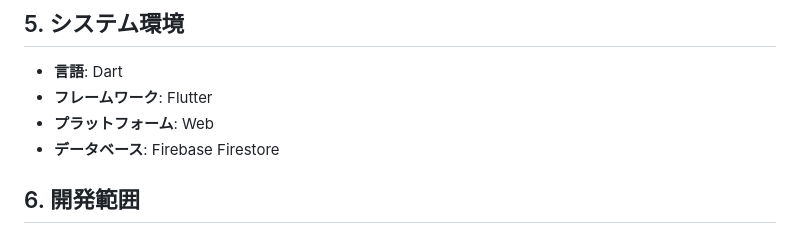
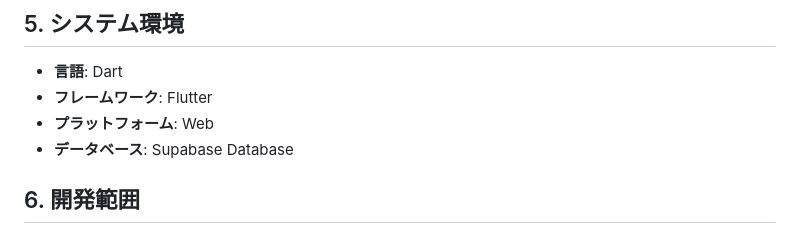
Before and after one commit to OMEGA-himajin/ask-map, a Markdown page: documents/要件定義書.md, the part around the change. Rendered like a GitHub page.

Commit message:
doc: updated database in project documentation

```diff
--- a/documents/要件定義書.md
+++ b/documents/要件定義書.md
@@ -36,7 +36,7 @@
 - **言語**: Dart
 - **フレームワーク**: Flutter
 - **プラットフォーム**: Web
-- **データベース**: Firebase Firestore
+- **データベース**: Supabase Database
 
 ## 6. 開発範囲
 1. ビーコンの設置
```
